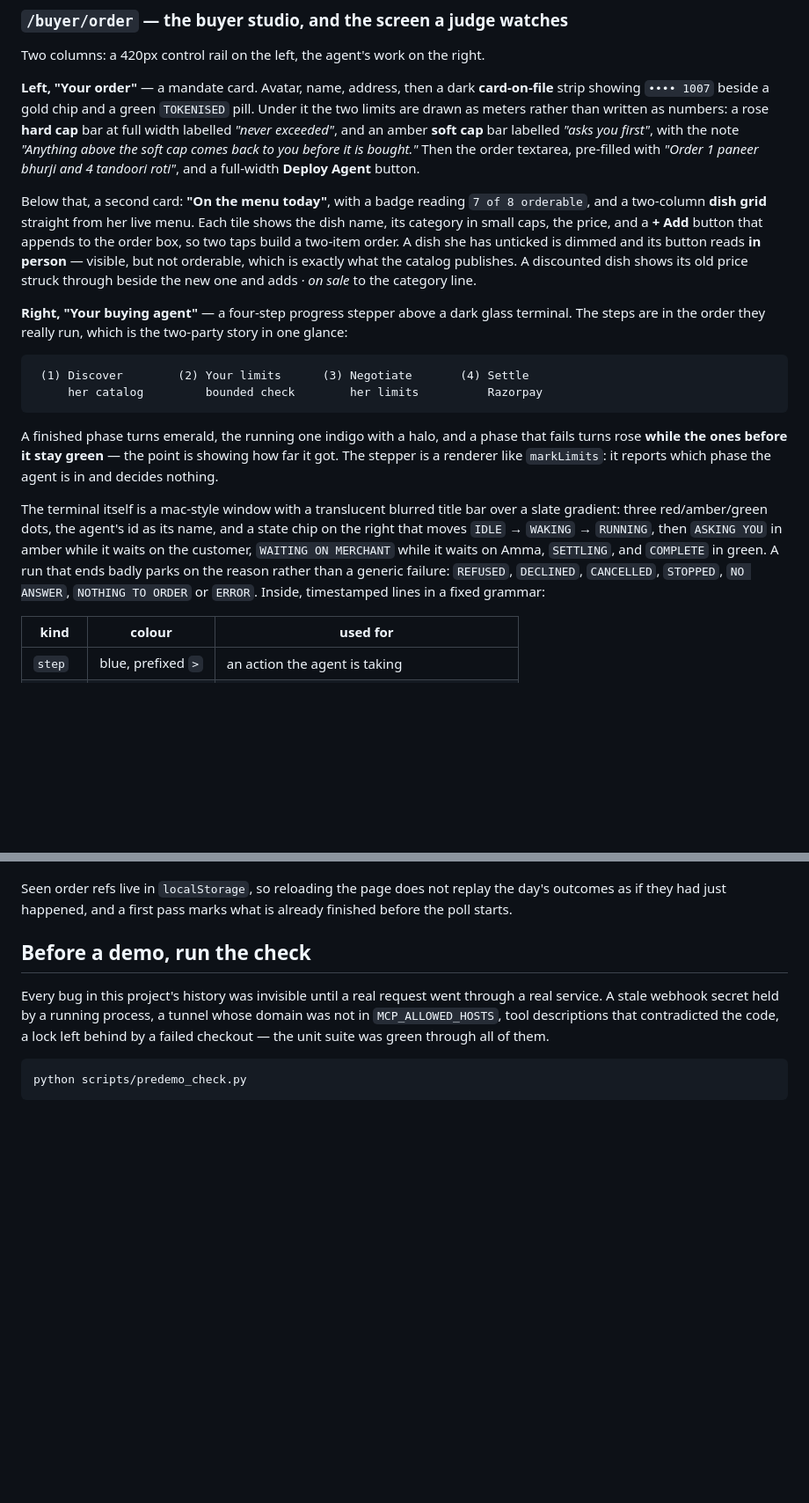
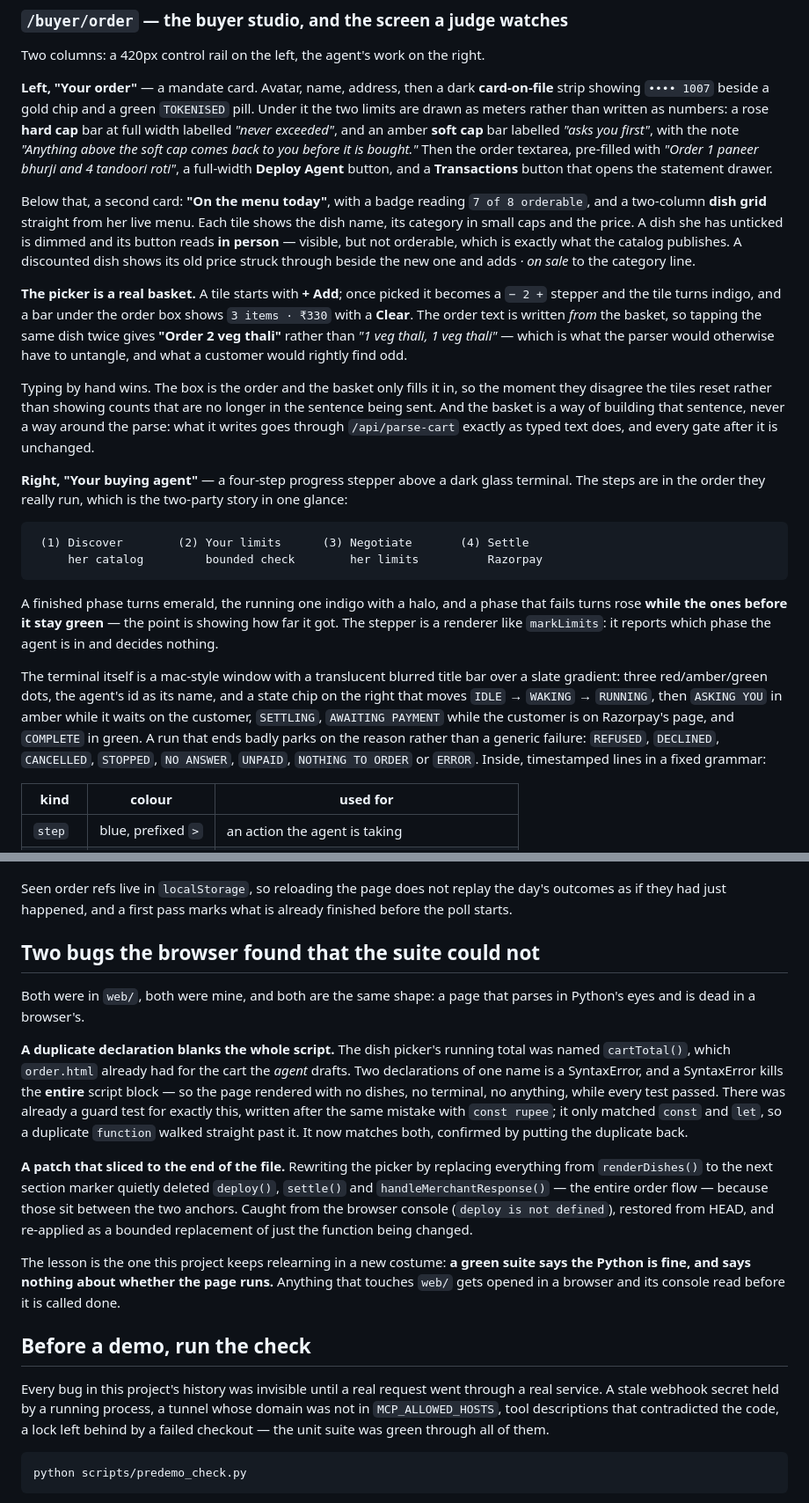
Before and after one commit to JeetM2207/RazorPay, a Markdown page: CLAUDE.md, 2 parts joined by grey strips. Shown at 88% size. GitHub-like rendering; blank space fills up the shorter version.

Commit message:
Bring CLAUDE.md level with the consoles as they now are
The UI section still described the picker as a + Add button that
appends a line, the terminal as ending at SETTLING, and every queue
entry as counterable. All three moved.

Rewritten: the dish picker as a real basket with a - n + stepper and a
running total, and why the order text is written FROM it rather than
appended to (2 veg thali, not 1 veg thali twice) with typing by hand
winning; the payment link panel and the AWAITING PAYMENT and UNPAID
states that came with settling by link; and the already-paid queue entry
that is decided through the shared lifecycle and deliberately offers no
counter-offer, because the money is already taken.

Added the read-only endpoints the consoles call to the route table --
insights, optimize-prices, transactions, order-outcomes, demand and
settle-pending-confirmation -- since each one closed a gap where
something was recorded correctly and reached nobody.

And a new section for the two browser-only bugs from this round, because
they are the same shape as the rupee one before them: a duplicate
declaration that blanks the entire script while every test passes, and a
patch that sliced to the end of the file and deleted the order flow. The
guard test existed and only matched const and let; it now matches
function too. The lesson is the one this project keeps relearning in a
new costume -- a green suite says the Python is fine and says nothing
about whether the page runs.

Verified rather than recalled: a probe fetched all six HTML routes and
asserted every label the section names is present, 54 of 54. 413
passing, predemo_check 0 FAIL.

Co-Authored-By: Claude Opus 5 <noreply@anthropic.com>

```diff
--- a/CLAUDE.md
+++ b/CLAUDE.md
@@ -268,15 +281,28 @@ limits are drawn as meters rather than written as numbers: a rose **hard cap** b
 width labelled *"never exceeded"*, and an amber **soft cap** bar labelled *"asks you
 first"*, with the note *"Anything above the soft cap comes back to you before it is
 bought."* Then the order textarea, pre-filled with *"Order 1 paneer bhurji and 4 tandoori
-roti"*, and a full-width **Deploy Agent** button.
+roti"*, a full-width **Deploy Agent** button, and a **Transactions** button that opens the
+statement drawer.
 
 Below that, a second card: **"On the menu today"**, with a badge reading `7 of 8
 orderable`, and a two-column **dish grid** straight from her live menu. Each tile shows the
-dish name, its category in small caps, the price, and a **+ Add** button that appends to
-the order box, so two taps build a two-item order. A dish she has unticked is dimmed and
+dish name, its category in small caps and the price. A dish she has unticked is dimmed and
 its button reads **in person** — visible, but not orderable, which is exactly what the
 catalog publishes. A discounted dish shows its old price struck through beside the new one
 and adds *· on sale* to the category line.
+
+**The picker is a real basket.** A tile starts with **+ Add**; once picked it becomes a
+`− 2 +` stepper and the tile turns indigo, and a bar under the order box shows
+`3 items · ₹330` with a **Clear**. The order text is written *from* the basket, so tapping
+the same dish twice gives **"Order 2 veg thali"** rather than *"1 veg thali, 1 veg thali"* —
+which is what the parser would otherwise have to untangle, and what a customer would
+rightly find odd.
+
+Typing by hand wins. The box is the order and the basket only fills it in, so the moment
+they disagree the tiles reset rather than showing counts that are no longer in the sentence
+being sent. And the basket is a way of building that sentence, never a way around the
+parse: what it writes goes through `/api/parse-cart` exactly as typed text does, and every
+gate after it is unchanged.
 
 **Right, "Your buying agent"** — a four-step progress stepper above a dark glass terminal.
 The steps are in the order they really run, which is the two-party story in one glance:
@@ -294,10 +320,10 @@ decides nothing.
 The terminal itself is a mac-style window with a translucent blurred title bar over a
 slate gradient: three red/amber/green dots, the agent's id as its name, and a state chip on
 the right that moves `IDLE` → `WAKING` → `RUNNING`, then `ASKING YOU` in amber while it
-waits on the customer, `WAITING ON MERCHANT` while it waits on Amma, `SETTLING`, and
-`COMPLETE` in green. A run that ends badly parks on the reason rather than a generic
-failure: `REFUSED`, `DECLINED`, `CANCELLED`, `STOPPED`, `NO ANSWER`, `NOTHING TO ORDER` or
-`ERROR`. Inside, timestamped lines in a fixed grammar:
+waits on the customer, `SETTLING`, `AWAITING PAYMENT` while the customer is on Razorpay's
+page, and `COMPLETE` in green. A run that ends badly parks on the reason rather than a
+generic failure: `REFUSED`, `DECLINED`, `CANCELLED`, `STOPPED`, `NO ANSWER`, `UNPAID`,
+`NOTHING TO ORDER` or `ERROR`. Inside, timestamped lines in a fixed grammar:
 
 | kind | colour | used for |
 | --- | --- | --- |
@@ -1498,6 +1535,29 @@ from `REFUNDED`: the customer is owed money and the screen must not say otherwis
 Seen order refs live in `localStorage`, so reloading the page does not replay the day's
 outcomes as if they had just happened, and a first pass marks what is already finished
 before the poll starts.
+
+## Two bugs the browser found that the suite could not
+
+Both were in `web/`, both were mine, and both are the same shape: a page that parses in
+Python's eyes and is dead in a browser's.
+
+**A duplicate declaration blanks the whole script.** The dish picker's running total was
+named `cartTotal()`, which `order.html` already had for the cart the *agent* drafts. Two
+declarations of one name is a SyntaxError, and a SyntaxError kills the **entire** script
+block — so the page rendered with no dishes, no terminal, no anything, while every test
+passed. There was already a guard test for exactly this, written after the same mistake with
+`const rupee`; it only matched `const` and `let`, so a duplicate `function` walked straight
+past it. It now matches both, confirmed by putting the duplicate back.
+
+**A patch that sliced to the end of the file.** Rewriting the picker by replacing
+everything from `renderDishes()` to the next section marker quietly deleted `deploy()`,
+`settle()` and `handleMerchantResponse()` — the entire order flow — because those sit
+between the two anchors. Caught from the browser console (`deploy is not defined`), restored
+from HEAD, and re-applied as a bounded replacement of just the function being changed.
+
+The lesson is the one this project keeps relearning in a new costume: **a green suite says
+the Python is fine, and says nothing about whether the page runs.** Anything that touches
+`web/` gets opened in a browser and its console read before it is called done.
 
 ## Before a demo, run the check
 
```
Also changed, not shown: other parts of CLAUDE.md (+26 -2 lines).
